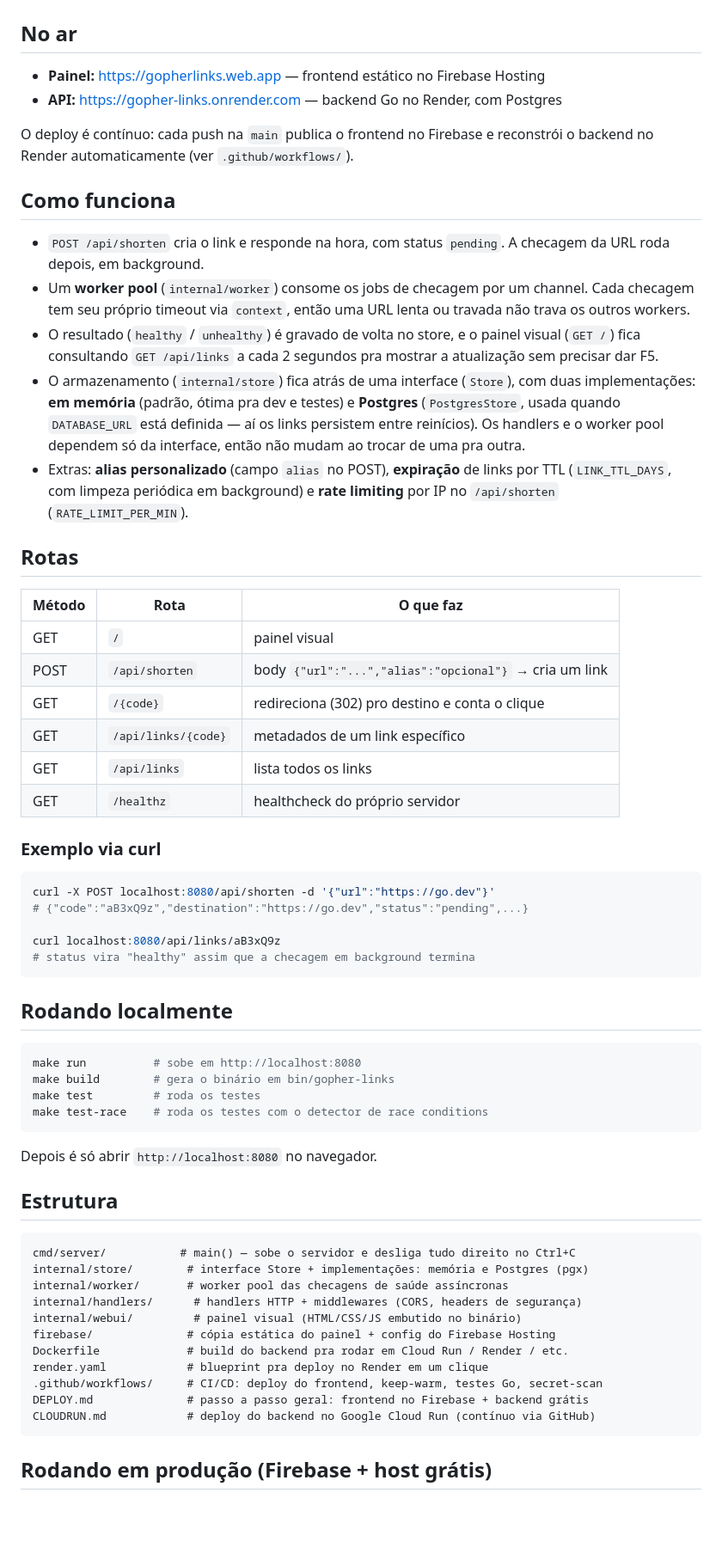
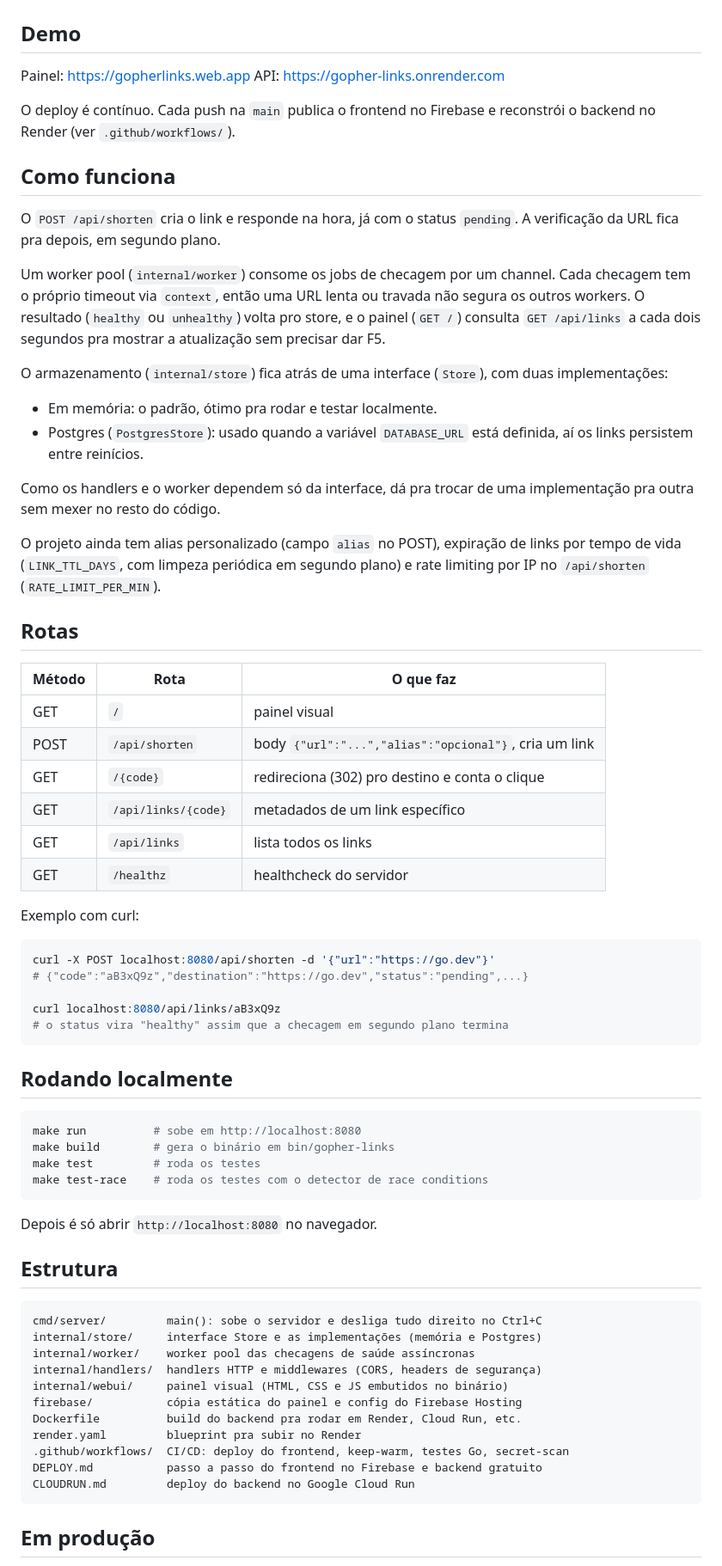
Before and after one commit to daviwaldow/gopher-links, a Markdown page: README.md, the part around one of its changes. Shown at 86% size. Rendered like a GitHub page; blank space fills up the shorter version.

Commit message:
Reescreve o README

````diff
--- a/README.md
+++ b/README.md
@@ -12,52 +12,58 @@ bloquear as requisições).
 
 ![painel do gopher-links](docs/painel.png)
 
-## No ar
+## Demo
 
-- **Painel:** https://gopherlinks.web.app — frontend estático no Firebase Hosting
-- **API:** https://gopher-links.onrender.com — backend Go no Render, com Postgres
+Painel: https://gopherlinks.web.app
+API: https://gopher-links.onrender.com
 
-O deploy é contínuo: cada push na `main` publica o frontend no Firebase e
-reconstrói o backend no Render automaticamente (ver `.github/workflows/`).
+O deploy é contínuo. Cada push na `main` publica o frontend no Firebase e
+reconstrói o backend no Render (ver `.github/workflows/`).
 
 ## Como funciona
 
-- `POST /api/shorten` cria o link e responde na hora, com status
-  `pending`. A checagem da URL roda depois, em background.
-- Um **worker pool** (`internal/worker`) consome os jobs de checagem por um
-  channel. Cada checagem tem seu próprio timeout via `context`, então uma
-  URL lenta ou travada não trava os outros workers.
-- O resultado (`healthy` / `unhealthy`) é gravado de volta no store, e o
-  painel visual (`GET /`) fica consultando `GET /api/links` a cada 2
-  segundos pra mostrar a atualização sem precisar dar F5.
-- O armazenamento (`internal/store`) fica atrás de uma interface (`Store`),
-  com duas implementações: **em memória** (padrão, ótima pra dev e testes) e
-  **Postgres** (`PostgresStore`, usada quando `DATABASE_URL` está definida —
-  aí os links persistem entre reinícios). Os handlers e o worker pool
-  dependem só da interface, então não mudam ao trocar de uma pra outra.
-- Extras: **alias personalizado** (campo `alias` no POST), **expiração** de
-  links por TTL (`LINK_TTL_DAYS`, com limpeza periódica em background) e
-  **rate limiting** por IP no `/api/shorten` (`RATE_LIMIT_PER_MIN`).
+O `POST /api/shorten` cria o link e responde na hora, já com o status
+`pending`. A verificação da URL fica pra depois, em segundo plano.
+
+Um worker pool (`internal/worker`) consome os jobs de checagem por um channel.
+Cada checagem tem o próprio timeout via `context`, então uma URL lenta ou
+travada não segura os outros workers. O resultado (`healthy` ou `unhealthy`)
+volta pro store, e o painel (`GET /`) consulta `GET /api/links` a cada dois
+segundos pra mostrar a atualização sem precisar dar F5.
+
+O armazenamento (`internal/store`) fica atrás de uma interface (`Store`), com
+duas implementações:
+
+- Em memória: o padrão, ótimo pra rodar e testar localmente.
+- Postgres (`PostgresStore`): usado quando a variável `DATABASE_URL` está
+  definida, aí os links persistem entre reinícios.
+
+Como os handlers e o worker dependem só da interface, dá pra trocar de uma
+implementação pra outra sem mexer no resto do código.
+
+O projeto ainda tem alias personalizado (campo `alias` no POST), expiração de
+links por tempo de vida (`LINK_TTL_DAYS`, com limpeza periódica em segundo
+plano) e rate limiting por IP no `/api/shorten` (`RATE_LIMIT_PER_MIN`).
 
 ## Rotas
 
-| Método | Rota                  | O que faz                                    |
-|--------|-----------------------|-----------------------------------------------|
-| GET    | `/`                    | painel visual                                 |
-| POST   | `/api/shorten`         | body `{"url":"...","alias":"opcional"}` → cria um link |
-| GET    | `/{code}`              | redireciona (302) pro destino e conta o clique |
-| GET    | `/api/links/{code}`    | metadados de um link específico               |
-| GET    | `/api/links`           | lista todos os links                          |
-| GET    | `/healthz`             | healthcheck do próprio servidor               |
+| Método | Rota                | O que faz                                             |
+|--------|---------------------|-------------------------------------------------------|
+| GET    | `/`                 | painel visual                                         |
+| POST   | `/api/shorten`      | body `{"url":"...","alias":"opcional"}`, cria um link |
+| GET    | `/{code}`           | redireciona (302) pro destino e conta o clique        |
+| GET    | `/api/links/{code}` | metadados de um link específico                       |
+| GET    | `/api/links`        | lista todos os links                                  |
+| GET    | `/healthz`          | healthcheck do servidor                               |
 
-### Exemplo via curl
+Exemplo com curl:
 
 ```bash
 curl -X POST localhost:8080/api/shorten -d '{"url":"https://go.dev"}'
 # {"code":"aB3xQ9z","destination":"https://go.dev","status":"pending",...}
 
 curl localhost:8080/api/links/aB3xQ9z
-# status vira "healthy" assim que a checagem em background termina
+# o status vira "healthy" assim que a checagem em segundo plano termina
 ```
 
 ## Rodando localmente
@@ -74,18 +80,18 @@ Depois é só abrir `http://localhost:8080` no navegador.
 ## Estrutura
 
 ```
-cmd/server/           # main() — sobe o servidor e desliga tudo direito no Ctrl+C
-internal/store/        # interface Store + implementações: memória e Postgres (pgx)
-internal/worker/       # worker pool das checagens de saúde assíncronas
-internal/handlers/      # handlers HTTP + middlewares (CORS, headers de segurança)
-internal/webui/         # painel visual (HTML/CSS/JS embutido no binário)
-firebase/              # cópia estática do painel + config do Firebase Hosting
-Dockerfile             # build do backend pra rodar em Cloud Run / Render / etc.
-render.yaml            # blueprint pra deploy no Render em um clique
-.github/workflows/     # CI/CD: deploy do frontend, keep-warm, testes Go, secret-scan
-DEPLOY.md              # passo a passo geral: frontend no Firebase + backend grátis
-CLOUDRUN.md            # deploy do backend no Google Cloud Run (contínuo via GitHub)
+cmd/server/         main(): sobe o servidor e desliga tudo direito no Ctrl+C
+internal/store/     interface Store e as implementações (memória e Postgres)
+internal/worker/    worker pool das checagens de saúde assíncronas
+internal/handlers/  handlers HTTP e middlewares (CORS, headers de segurança)
+internal/webui/     painel visual (HTML, CSS e JS embutidos no binário)
+firebase/           cópia estática do painel e config do Firebase Hosting
+Dockerfile          build do backend pra rodar em Render, Cloud Run, etc.
+render.yaml         blueprint pra subir no Render
+.github/workflows/  CI/CD: deploy do frontend, keep-warm, testes Go, secret-scan
+DEPLOY.md           passo a passo do frontend no Firebase e backend gratuito
+CLOUDRUN.md         deploy do backend no Google Cloud Run
 ```
 
-## Rodando em produção (Firebase + host grátis)
+## Em produção
 
````
Also changed, not shown: other parts of README.md (+23 -23 lines).
